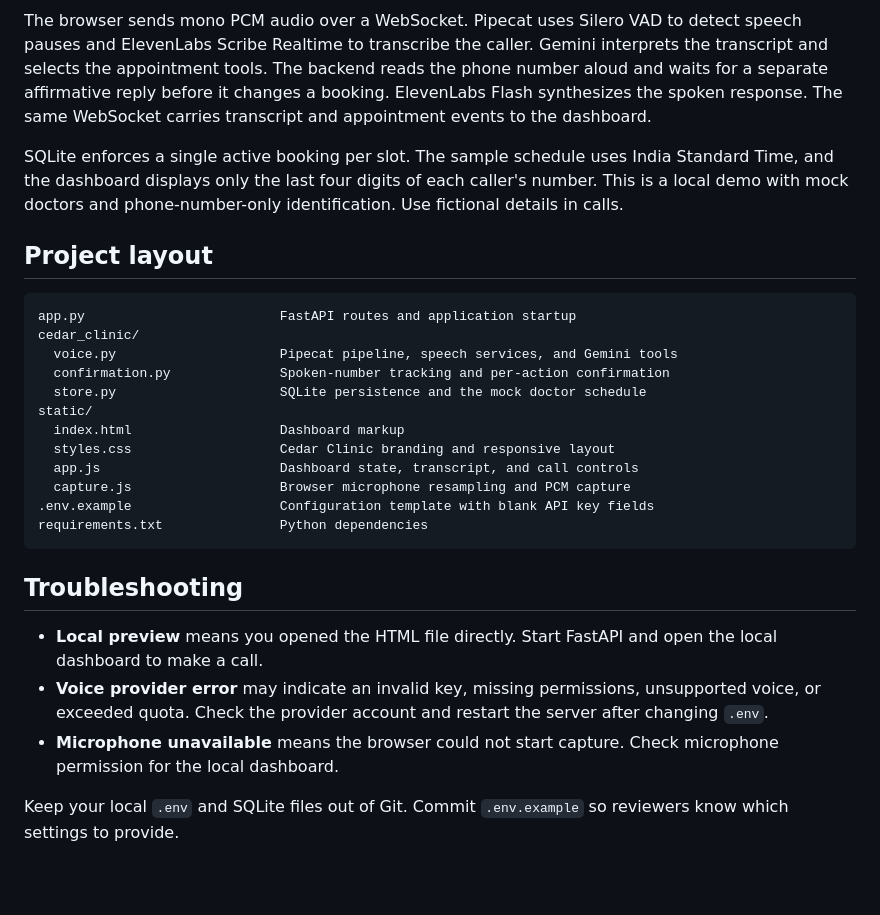
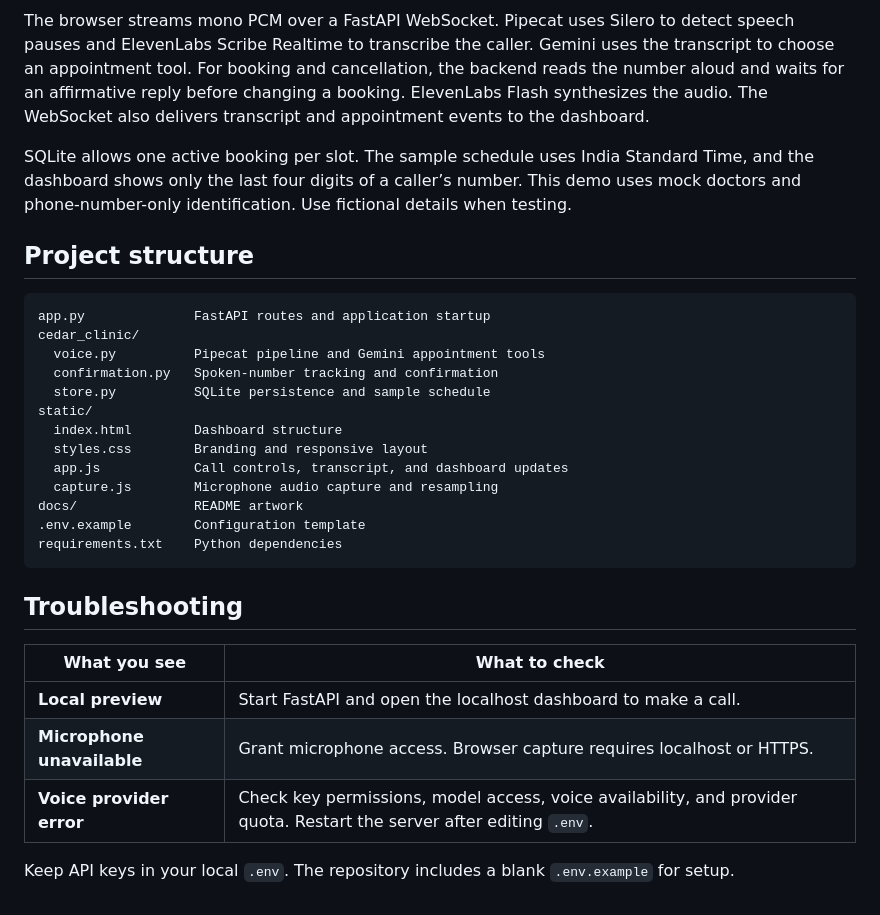
Before and after one commit to Faisal-rabani/cedar-clinic-voice-assistant, a Markdown page: README.md, the part around one of its changes. Rendered like a GitHub page; blank space fills up the shorter version.

````diff
--- a/README.md
+++ b/README.md
@@ -55,30 +86,33 @@ flowchart LR
 ```
 
-The browser sends mono PCM audio over a WebSocket. Pipecat uses Silero VAD to detect speech pauses and ElevenLabs Scribe Realtime to transcribe the caller. Gemini interprets the transcript and selects the appointment tools. The backend reads the phone number aloud and waits for a separate affirmative reply before it changes a booking. ElevenLabs Flash synthesizes the spoken response. The same WebSocket carries transcript and appointment events to the dashboard.
+The browser streams mono PCM over a FastAPI WebSocket. Pipecat uses Silero to detect speech pauses and ElevenLabs Scribe Realtime to transcribe the caller. Gemini uses the transcript to choose an appointment tool. For booking and cancellation, the backend reads the number aloud and waits for an affirmative reply before changing a booking. ElevenLabs Flash synthesizes the audio. The WebSocket also delivers transcript and appointment events to the dashboard.
 
-SQLite enforces a single active booking per slot. The sample schedule uses India Standard Time, and the dashboard displays only the last four digits of each caller's number. This is a local demo with mock doctors and phone-number-only identification. Use fictional details in calls.
+SQLite allows one active booking per slot. The sample schedule uses India Standard Time, and the dashboard shows only the last four digits of a caller’s number. This demo uses mock doctors and phone-number-only identification. Use fictional details when testing.
 
-## Project layout
+## Project structure
 
 ```text
-app.py                         FastAPI routes and application startup
+app.py              FastAPI routes and application startup
 cedar_clinic/
-  voice.py                     Pipecat pipeline, speech services, and Gemini tools
-  confirmation.py              Spoken-number tracking and per-action confirmation
-  store.py                     SQLite persistence and the mock doctor schedule
+  voice.py          Pipecat pipeline and Gemini appointment tools
+  confirmation.py   Spoken-number tracking and confirmation
+  store.py          SQLite persistence and sample schedule
 static/
-  index.html                   Dashboard markup
-  styles.css                   Cedar Clinic branding and responsive layout
-  app.js                       Dashboard state, transcript, and call controls
-  capture.js                   Browser microphone resampling and PCM capture
-.env.example                   Configuration template with blank API key fields
-requirements.txt               Python dependencies
+  index.html        Dashboard structure
+  styles.css        Branding and responsive layout
+  app.js            Call controls, transcript, and dashboard updates
+  capture.js        Microphone audio capture and resampling
+docs/               README artwork
+.env.example        Configuration template
+requirements.txt    Python dependencies
 ```
 
 ## Troubleshooting
 
-- **Local preview** means you opened the HTML file directly. Start FastAPI and open the local dashboard to make a call.
-- **Voice provider error** may indicate an invalid key, missing permissions, unsupported voice, or exceeded quota. Check the provider account and restart the server after changing `.env`.
-- **Microphone unavailable** means the browser could not start capture. Check microphone permission for the local dashboard.
+| What you see | What to check |
+| --- | --- |
+| **Local preview** | Start FastAPI and open the localhost dashboard to make a call. |
+| **Microphone unavailable** | Grant microphone access. Browser capture requires localhost or HTTPS. |
+| **Voice provider error** | Check key permissions, model access, voice availability, and provider quota. Restart the server after editing `.env`. |
 
-Keep your local `.env` and SQLite files out of Git. Commit `.env.example` so reviewers know which settings to provide.
+Keep API keys in your local `.env`. The repository includes a blank `.env.example` for setup.
````
Also changed, not shown: other parts of README.md (+57 -26 lines), docs/cedar-clinic-logo.png (added).
